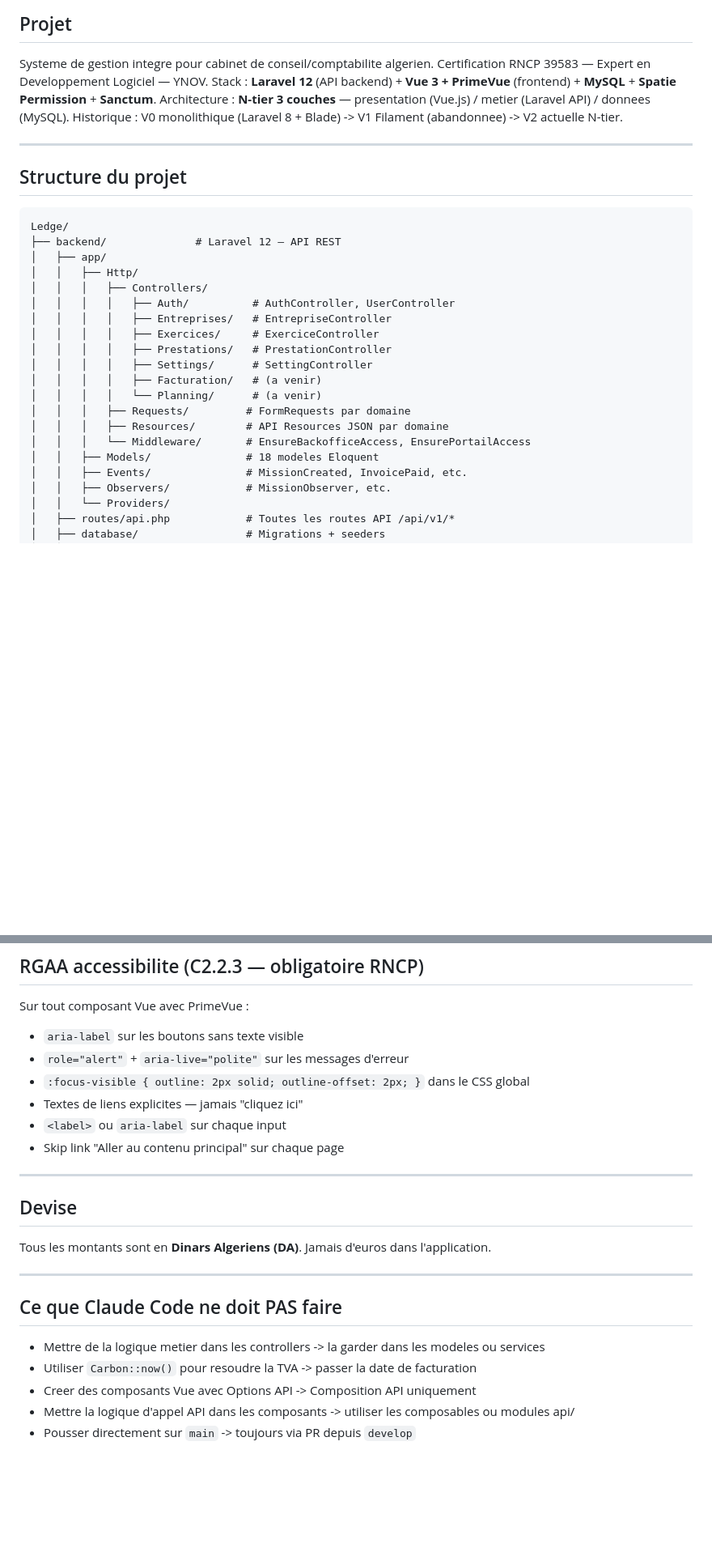
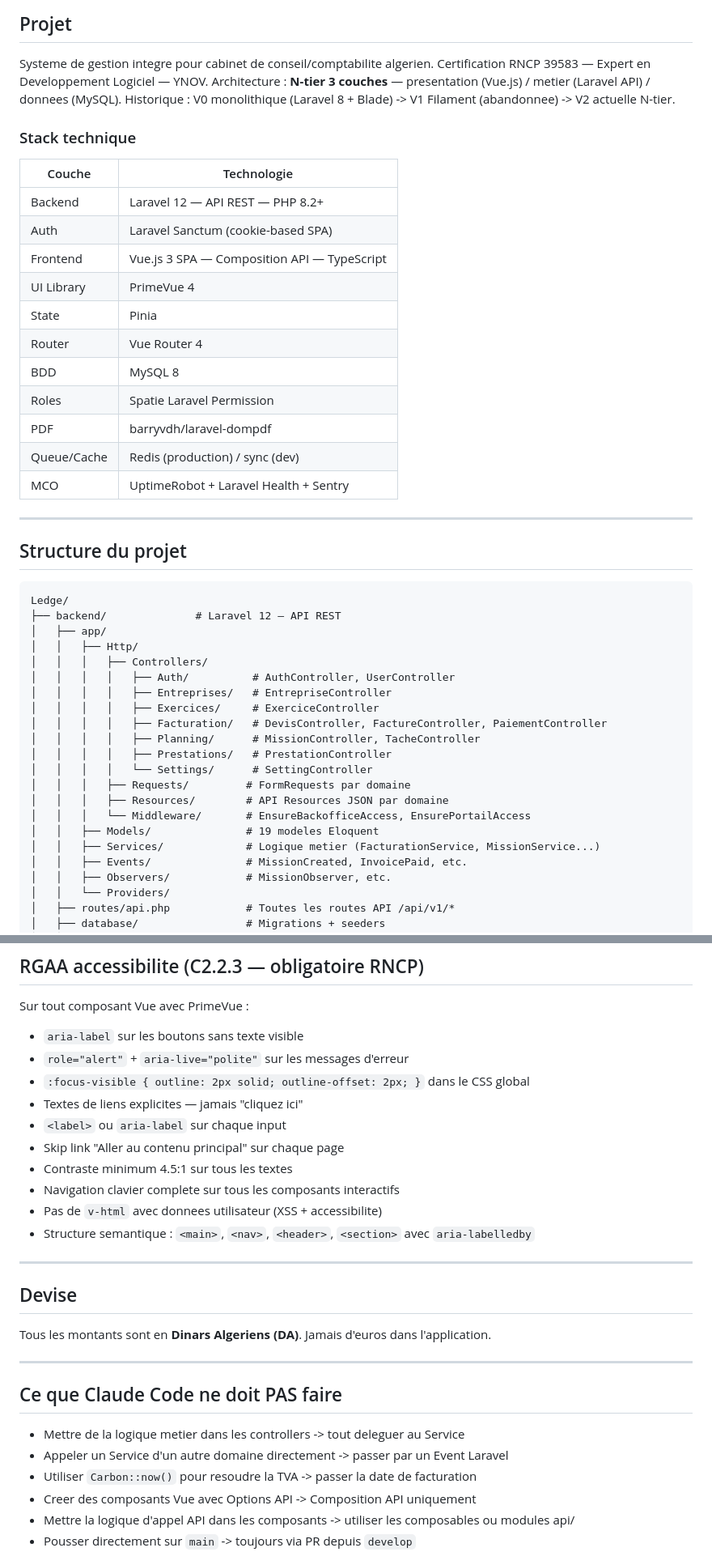
Before and after one commit to amine-cheraitia/LedgeApp, a Markdown page: CLAUDE.md, 2 parts joined by grey strips. Shown at 81% size. Rendered like a GitHub page; blank space fills up the shorter version.

```diff
--- a/CLAUDE.md
+++ b/CLAUDE.md
@@ -9,9 +9,24 @@
 
 Systeme de gestion integre pour cabinet de conseil/comptabilite algerien.
 Certification RNCP 39583 — Expert en Developpement Logiciel — YNOV.
-Stack : **Laravel 12** (API backend) + **Vue 3 + PrimeVue** (frontend) + **MySQL** + **Spatie Permission** + **Sanctum**.
 Architecture : **N-tier 3 couches** — presentation (Vue.js) / metier (Laravel API) / donnees (MySQL).
 Historique : V0 monolithique (Laravel 8 + Blade) -> V1 Filament (abandonnee) -> V2 actuelle N-tier.
+
+### Stack technique
+
+| Couche | Technologie |
+|---|---|
+| Backend | Laravel 12 — API REST — PHP 8.2+ |
+| Auth | Laravel Sanctum (cookie-based SPA) |
+| Frontend | Vue.js 3 SPA — Composition API — TypeScript |
+| UI Library | PrimeVue 4 |
+| State | Pinia |
+| Router | Vue Router 4 |
+| BDD | MySQL 8 |
+| Roles | Spatie Laravel Permission |
+| PDF | barryvdh/laravel-dompdf |
+| Queue/Cache | Redis (production) / sync (dev) |
+| MCO | UptimeRobot + Laravel Health + Sentry |
 
 ---
 
@@ -26,14 +41,15 @@ Ledge/
 │   │   │   │   ├── Auth/          # AuthController, UserController
 │   │   │   │   ├── Entreprises/   # EntrepriseController
 │   │   │   │   ├── Exercices/     # ExerciceController
+│   │   │   │   ├── Facturation/   # DevisController, FactureController, PaiementController
+│   │   │   │   ├── Planning/      # MissionController, TacheController
 │   │   │   │   ├── Prestations/   # PrestationController
-│   │   │   │   ├── Settings/      # SettingController
-│   │   │   │   ├── Facturation/   # (a venir)
-│   │   │   │   └── Planning/      # (a venir)
+│   │   │   │   └── Settings/      # SettingController
 │   │   │   ├── Requests/         # FormRequests par domaine
 │   │   │   ├── Resources/        # API Resources JSON par domaine
 │   │   │   └── Middleware/       # EnsureBackofficeAccess, EnsurePortailAccess
-│   │   ├── Models/               # 18 modeles Eloquent
+│   │   ├── Models/               # 19 modeles Eloquent
+│   │   ├── Services/             # Logique metier (FacturationService, MissionService...)
 │   │   ├── Events/               # MissionCreated, InvoicePaid, etc.
 │   │   ├── Observers/            # MissionObserver, etc.
 │   │   └── Providers/
@@ -325,6 +407,10 @@ Sur tout composant Vue avec PrimeVue :
 - Textes de liens explicites — jamais "cliquez ici"
 - `<label>` ou `aria-label` sur chaque input
 - Skip link "Aller au contenu principal" sur chaque page
+- Contraste minimum 4.5:1 sur tous les textes
+- Navigation clavier complete sur tous les composants interactifs
+- Pas de `v-html` avec donnees utilisateur (XSS + accessibilite)
+- Structure semantique : `<main>`, `<nav>`, `<header>`, `<section>` avec `aria-labelledby`
 
 ---
 
@@ -336,7 +422,8 @@ Tous les montants sont en **Dinars Algeriens (DA)**. Jamais d'euros dans l'appli
 
 ## Ce que Claude Code ne doit PAS faire
 
-- Mettre de la logique metier dans les controllers -> la garder dans les modeles ou services
+- Mettre de la logique metier dans les controllers -> tout deleguer au Service
+- Appeler un Service d'un autre domaine directement -> passer par un Event Laravel
 - Utiliser `Carbon::now()` pour resoudre la TVA -> passer la date de facturation
 - Creer des composants Vue avec Options API -> Composition API uniquement
 - Mettre la logique d'appel API dans les composants -> utiliser les composables ou modules api/
```
Also changed, not shown: other parts of CLAUDE.md (+66 -0 lines).
